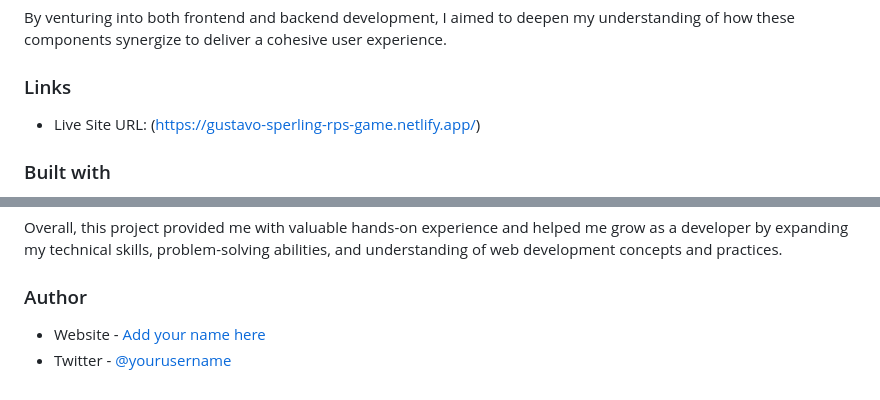
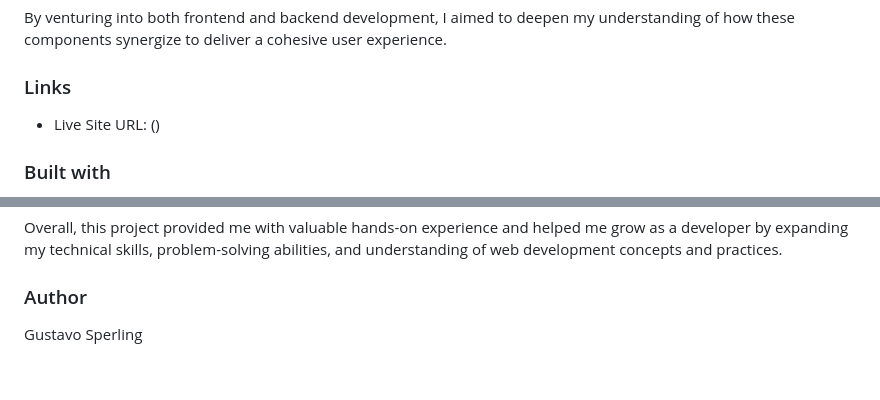
Before and after one commit to Gustavosperling/WeeklyDistribution, a Markdown page: README.md, 2 parts joined by grey strips. Drawn GitHub-style.

```diff
--- a/README.md
+++ b/README.md
@@ -22,7 +22,7 @@ By venturing into both frontend and backend development, I aimed to deepen my un
 
 ### Links
 
-- Live Site URL: (https://gustavo-sperling-rps-game.netlify.app/)
+- Live Site URL: ()
 
 ### Built with
 
@@ -47,5 +47,4 @@ Overall, this project provided me with valuable hands-on experience and helped m
 
 ### Author
 
-- Website - [Add your name here](https://www.your-site.com)
-- Twitter - [@yourusername](https://www.twitter.com/yourusername)
+Gustavo Sperling
```
